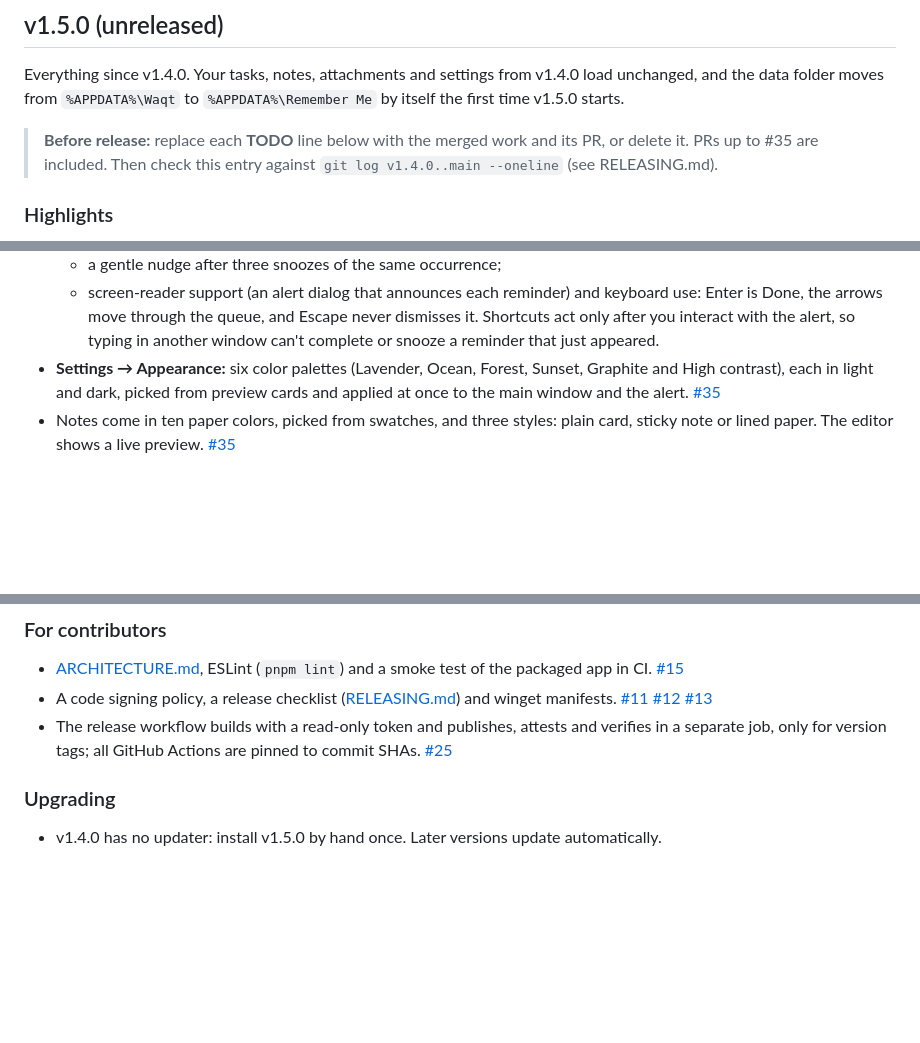
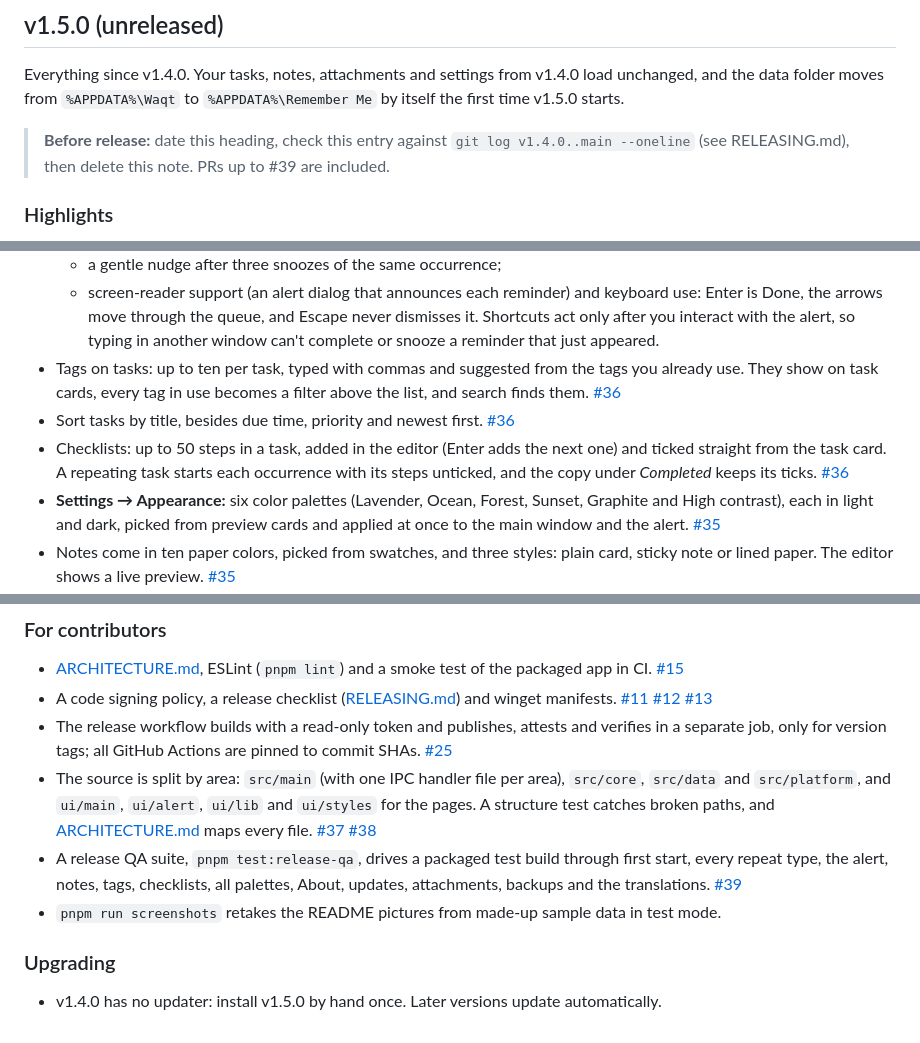
Before and after one commit to sarmadiq9090-coder/Remember-Me, a Markdown page: CHANGELOG.md, 3 parts joined by grey strips. Drawn GitHub-style; blank space fills up the shorter version.

```diff
--- a/CHANGELOG.md
+++ b/CHANGELOG.md
@@ -4,7 +4,7 @@
 
 Everything since v1.4.0. Your tasks, notes, attachments and settings from v1.4.0 load unchanged, and the data folder moves from `%APPDATA%\Waqt` to `%APPDATA%\Remember Me` by itself the first time v1.5.0 starts.
 
-> **Before release:** replace each **TODO** line below with the merged work and its PR, or delete it. PRs up to #35 are included. Then check this entry against `git log v1.4.0..main --oneline` (see RELEASING.md).
+> **Before release:** date this heading, check this entry against `git log v1.4.0..main --oneline` (see RELEASING.md), then delete this note. PRs up to #39 are included.
 
 ### Highlights
 
@@ -51,6 +52,9 @@ Everything since v1.4.0. Your tasks, notes, attachments and settings from v1.4.0
   - **Open task** opens that task's editor in the main window;
   - a gentle nudge after three snoozes of the same occurrence;
   - screen-reader support (an alert dialog that announces each reminder) and keyboard use: Enter is Done, the arrows move through the queue, and Escape never dismisses it. Shortcuts act only after you interact with the alert, so typing in another window can't complete or snooze a reminder that just appeared.
+- Tags on tasks: up to ten per task, typed with commas and suggested from the tags you already use. They show on task cards, every tag in use becomes a filter above the list, and search finds them. [#36]
+- Sort tasks by title, besides due time, priority and newest first. [#36]
+- Checklists: up to 50 steps in a task, added in the editor (Enter adds the next one) and ticked straight from the task card. A repeating task starts each occurrence with its steps unticked, and the copy under *Completed* keeps its ticks. [#36]
 - **Settings → Appearance:** six color palettes (Lavender, Ocean, Forest, Sunset, Graphite and High contrast), each in light and dark, picked from preview cards and applied at once to the main window and the alert. [#35]
 - Notes come in ten paper colors, picked from swatches, and three styles: plain card, sticky note or lined paper. The editor shows a live preview. [#35]
 - The logo inside the app follows the chosen palette and light or dark mode (issue #18). [#35]
@@ -107,6 +112,9 @@ Everything since v1.4.0. Your tasks, notes, attachments and settings from v1.4.0
 - [ARCHITECTURE.md](ARCHITECTURE.md), ESLint (`pnpm lint`) and a smoke test of the packaged app in CI. [#15]
 - A code signing policy, a release checklist ([RELEASING.md](RELEASING.md)) and winget manifests. [#11] [#12] [#13]
 - The release workflow builds with a read-only token and publishes, attests and verifies in a separate job, only for version tags; all GitHub Actions are pinned to commit SHAs. [#25]
+- The source is split by area: `src/main` (with one IPC handler file per area), `src/core`, `src/data` and `src/platform`, and `ui/main`, `ui/alert`, `ui/lib` and `ui/styles` for the pages. A structure test catches broken paths, and [ARCHITECTURE.md](ARCHITECTURE.md) maps every file. [#37] [#38]
+- A release QA suite, `pnpm test:release-qa`, drives a packaged test build through first start, every repeat type, the alert, notes, tags, checklists, all palettes, About, updates, attachments, backups and the translations. [#39]
+- `pnpm run screenshots` retakes the README pictures from made-up sample data in test mode.
 
 ### Upgrading
 
```
Also changed, not shown: other parts of CHANGELOG.md (+5 -0 lines), README.md (+9 -4 lines), RELEASING.md (+3 -3 lines), docs/release-notes/v1.5.0.md (added, +154 -0 lines), docs/screenshots/alert-ar.png, docs/screenshots/alert-en.png, docs/screenshots/dark-en.png, docs/screenshots/main-ar.png, docs/screenshots/main-en.png, docs/screenshots/notes-en.png, 6 other files.
